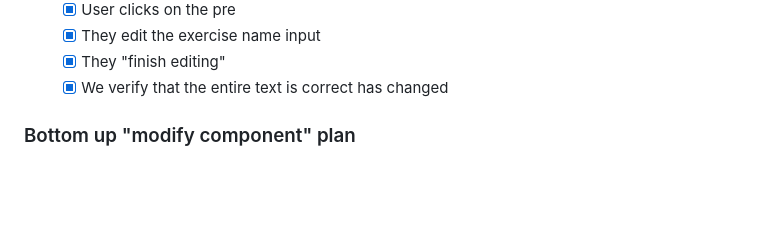
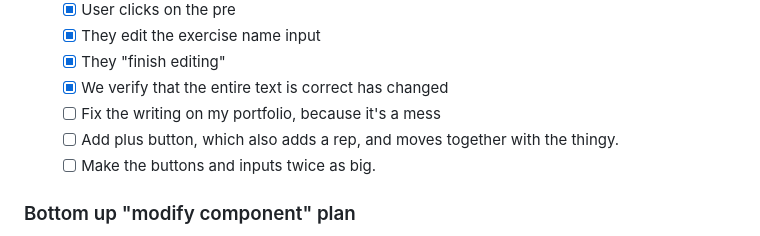
Before and after one commit to MilanVlaski/workout-logger, a Markdown page: docs/To_do.md, the part around the change. Rendered like a GitHub page; blank space fills up the shorter version.

Commit message:
docs: update claude and todo

```diff
--- a/docs/To_do.md
+++ b/docs/To_do.md
@@ -26,6 +26,9 @@
   - [x] They edit the exercise name input
   - [x] They "finish editing"
   - [x] We verify that the entire text is correct has changed
+  - [ ] Fix the writing on my portfolio, because it's a mess
+  - [ ] Add plus button, which also adds a rep, and moves together with the thingy.
+  - [ ] Make the buttons and inputs twice as big.
 ### Bottom up "modify component" plan
 - [ ] Refactor all-reps to contain an array, and render it. Null values by default. Starts with one null value, by default.
 - [ ] Make exercise-inputs able to render a list of setsWithWeight (exercise-input).
```
Also changed, not shown: CLAUDE.md (+1 -1 lines).
